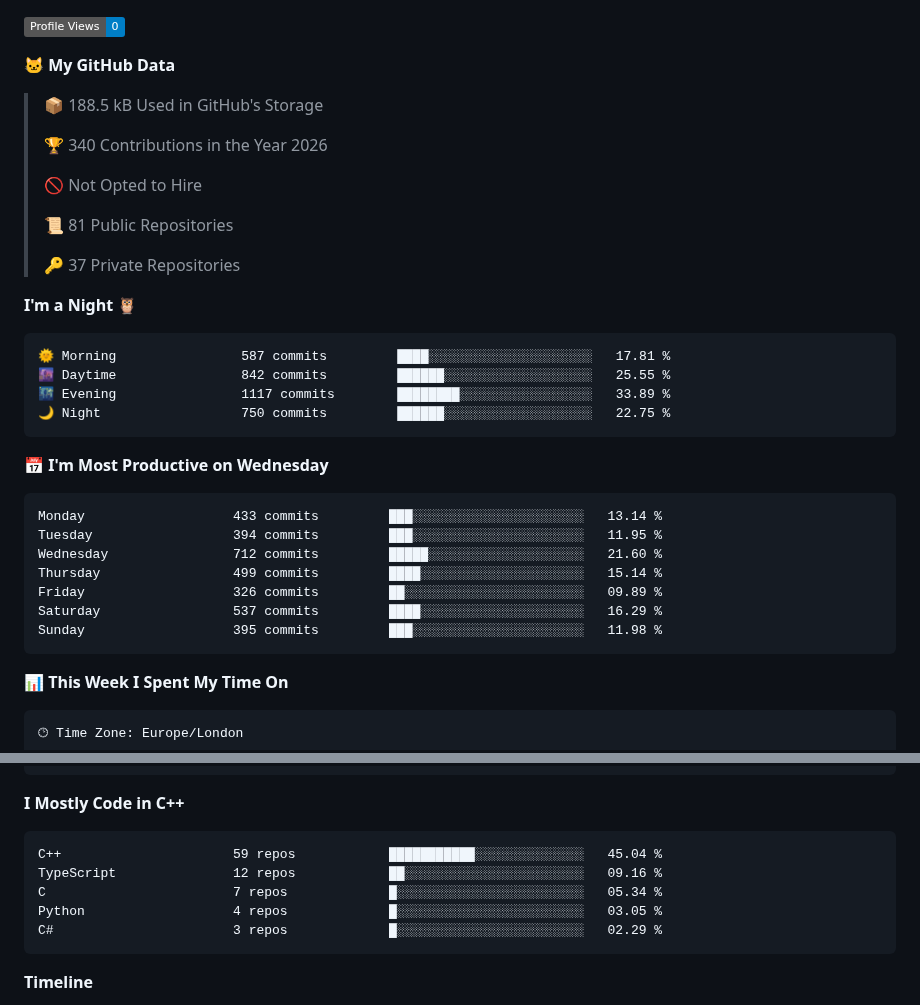
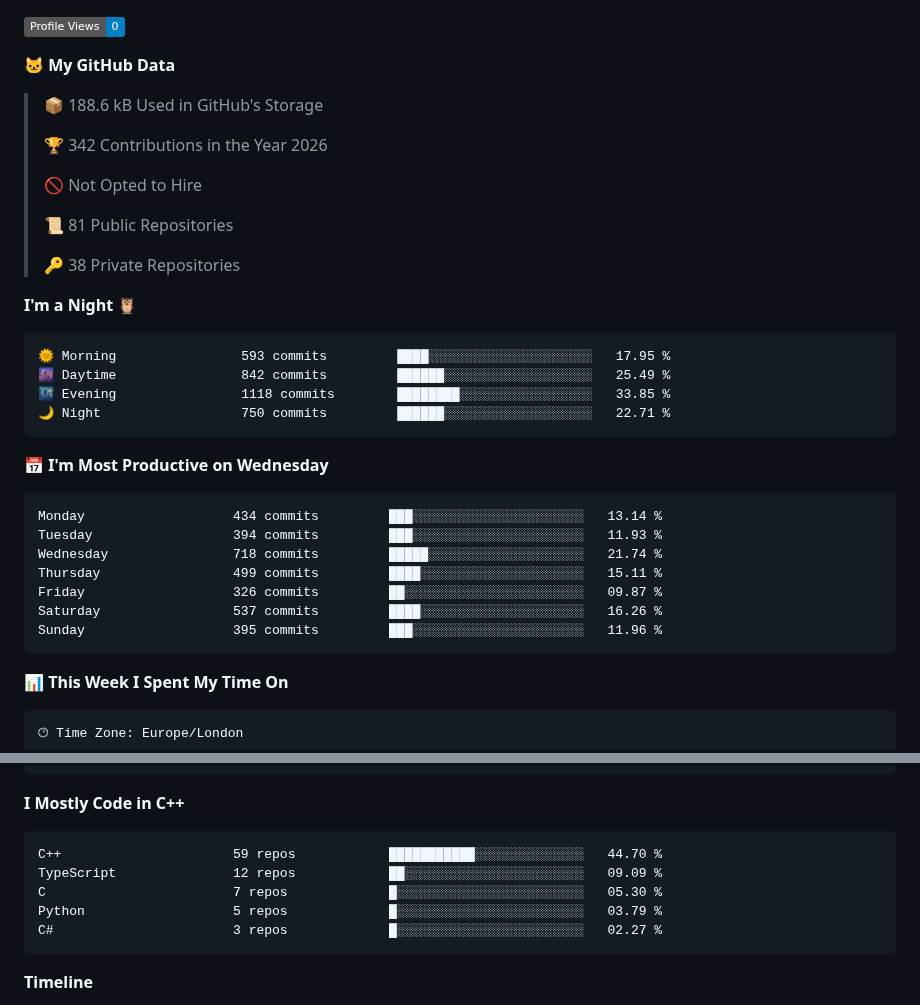
Before and after one commit to BenMcAvoy/BenMcAvoy, a Markdown page: README.md, 2 parts joined by grey strips. GitHub-like rendering; badges without logos.

Commit message:
Updated with Dev Metrics

````diff
--- a/README.md
+++ b/README.md
@@ -22,34 +22,34 @@ I'm passionate about learning to program and currently diving into **C++**. Here
 
 **🐱 My GitHub Data**
 
-> 📦 188.5 kB Used in GitHub's Storage
+> 📦 188.6 kB Used in GitHub's Storage
  >
-> 🏆 340 Contributions in the Year 2026
+> 🏆 342 Contributions in the Year 2026
  >
 > 🚫 Not Opted to Hire
  >
 > 📜 81 Public Repositories
  >
-> 🔑 37 Private Repositories
+> 🔑 38 Private Repositories
  >
 **I'm a Night 🦉**
 
 ```text
-🌞 Morning                587 commits         ████░░░░░░░░░░░░░░░░░░░░░   17.81 %
-🌆 Daytime                842 commits         ██████░░░░░░░░░░░░░░░░░░░   25.55 %
-🌃 Evening                1117 commits        ████████░░░░░░░░░░░░░░░░░   33.89 %
-🌙 Night                  750 commits         ██████░░░░░░░░░░░░░░░░░░░   22.75 %
+🌞 Morning                593 commits         ████░░░░░░░░░░░░░░░░░░░░░   17.95 %
+🌆 Daytime                842 commits         ██████░░░░░░░░░░░░░░░░░░░   25.49 %
+🌃 Evening                1118 commits        ████████░░░░░░░░░░░░░░░░░   33.85 %
+🌙 Night                  750 commits         ██████░░░░░░░░░░░░░░░░░░░   22.71 %
 ```
 📅 **I'm Most Productive on Wednesday**
 
 ```text
-Monday                   433 commits         ███░░░░░░░░░░░░░░░░░░░░░░   13.14 %
-Tuesday                  394 commits         ███░░░░░░░░░░░░░░░░░░░░░░   11.95 %
-Wednesday                712 commits         █████░░░░░░░░░░░░░░░░░░░░   21.60 %
-Thursday                 499 commits         ████░░░░░░░░░░░░░░░░░░░░░   15.14 %
-Friday                   326 commits         ██░░░░░░░░░░░░░░░░░░░░░░░   09.89 %
-Saturday                 537 commits         ████░░░░░░░░░░░░░░░░░░░░░   16.29 %
-Sunday                   395 commits         ███░░░░░░░░░░░░░░░░░░░░░░   11.98 %
+Monday                   434 commits         ███░░░░░░░░░░░░░░░░░░░░░░   13.14 %
+Tuesday                  394 commits         ███░░░░░░░░░░░░░░░░░░░░░░   11.93 %
+Wednesday                718 commits         █████░░░░░░░░░░░░░░░░░░░░   21.74 %
+Thursday                 499 commits         ████░░░░░░░░░░░░░░░░░░░░░   15.11 %
+Friday                   326 commits         ██░░░░░░░░░░░░░░░░░░░░░░░   09.87 %
+Saturday                 537 commits         ████░░░░░░░░░░░░░░░░░░░░░   16.26 %
+Sunday                   395 commits         ███░░░░░░░░░░░░░░░░░░░░░░   11.96 %
 ```
 
 
@@ -84,11 +84,11 @@ Windows                  16 hrs 7 mins       ███████████
 **I Mostly Code in C++**
 
 ```text
-C++                      59 repos            ███████████░░░░░░░░░░░░░░   45.04 %
-TypeScript               12 repos            ██░░░░░░░░░░░░░░░░░░░░░░░   09.16 %
-C                        7 repos             █░░░░░░░░░░░░░░░░░░░░░░░░   05.34 %
-Python                   4 repos             █░░░░░░░░░░░░░░░░░░░░░░░░   03.05 %
-C#                       3 repos             █░░░░░░░░░░░░░░░░░░░░░░░░   02.29 %
+C++                      59 repos            ███████████░░░░░░░░░░░░░░   44.70 %
+TypeScript               12 repos            ██░░░░░░░░░░░░░░░░░░░░░░░   09.09 %
+C                        7 repos             █░░░░░░░░░░░░░░░░░░░░░░░░   05.30 %
+Python                   5 repos             █░░░░░░░░░░░░░░░░░░░░░░░░   03.79 %
+C#                       3 repos             █░░░░░░░░░░░░░░░░░░░░░░░░   02.27 %
 ```
 
 
````
Also changed, not shown: other parts of README.md (+2 -2 lines), assets/bar_graph.png.
